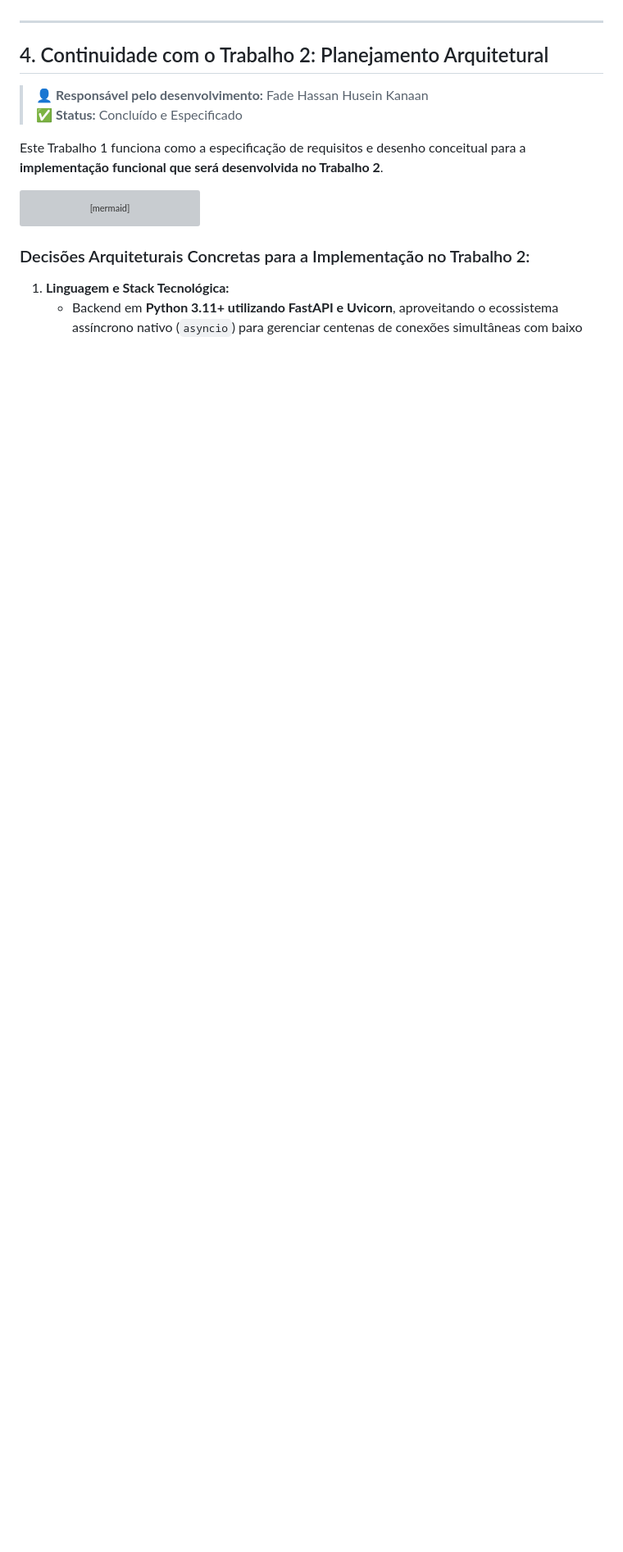
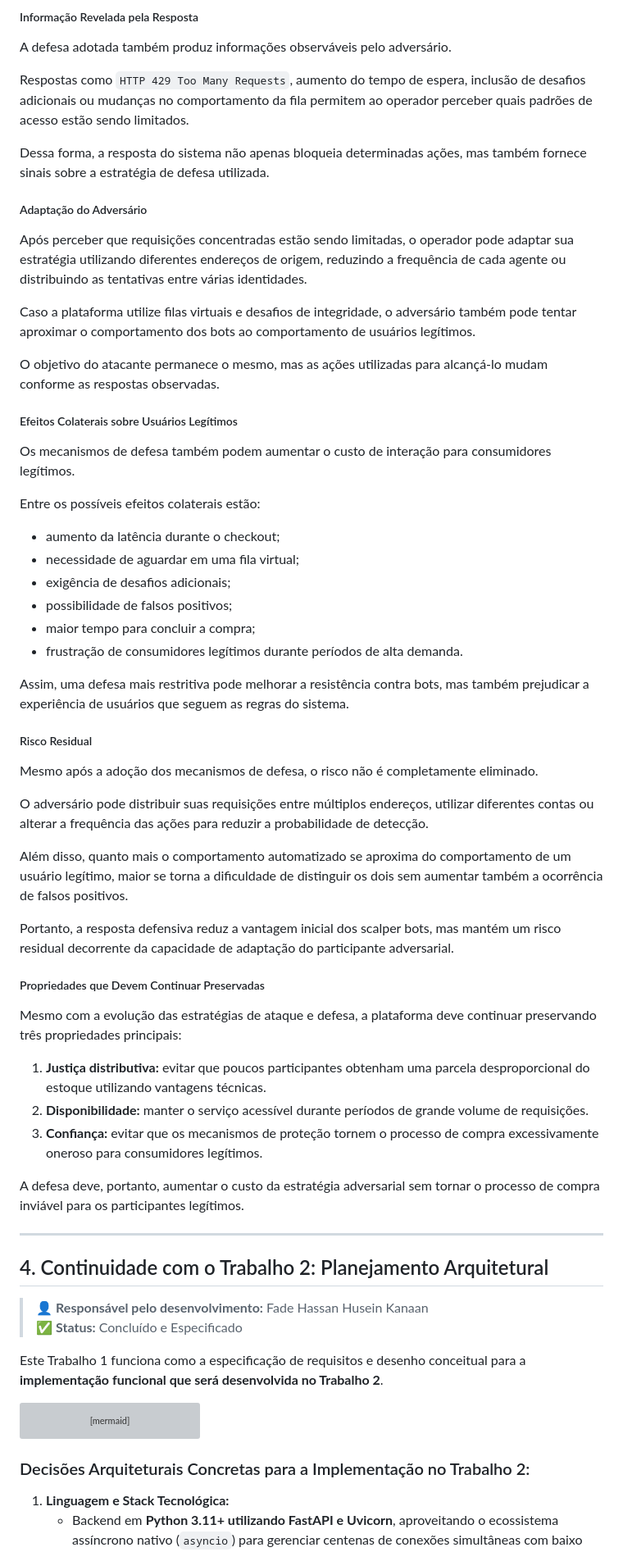
Before and after one commit to rodrigothoma/trabalho-adversarial, a Markdown page: README.md, the part around one of its changes. Shown at 82% size. Drawn GitHub-style; blank space fills up the shorter version; grey boxes are pictures that could not be loaded.

Commit message:
docs(ameacas): adiciona analise de ameacas e riscos da secao 3.4

```diff
--- a/README.md
+++ b/README.md
@@ -322,3 +370,76 @@ sobre a **disponibilidade do estoque e a confiança dos consumidores**.
+##### Informação Revelada pela Resposta
+
+A defesa adotada também produz informações observáveis pelo adversário.
+
+Respostas como `HTTP 429 Too Many Requests`, aumento do tempo de espera,
+inclusão de desafios adicionais ou mudanças no comportamento da fila permitem
+ao operador perceber quais padrões de acesso estão sendo limitados.
+
+Dessa forma, a resposta do sistema não apenas bloqueia determinadas ações,
+mas também fornece sinais sobre a estratégia de defesa utilizada.
+
+##### Adaptação do Adversário
+
+Após perceber que requisições concentradas estão sendo limitadas, o operador
+pode adaptar sua estratégia utilizando diferentes endereços de origem, reduzindo
+a frequência de cada agente ou distribuindo as tentativas entre várias
+identidades.
+
+Caso a plataforma utilize filas virtuais e desafios de integridade, o adversário
+também pode tentar aproximar o comportamento dos bots ao comportamento de
+usuários legítimos.
+
+O objetivo do atacante permanece o mesmo, mas as ações utilizadas para alcançá-lo
+mudam conforme as respostas observadas.
+
+##### Efeitos Colaterais sobre Usuários Legítimos
+
+Os mecanismos de defesa também podem aumentar o custo de interação para
+consumidores legítimos.
+
+Entre os possíveis efeitos colaterais estão:
+
+- aumento da latência durante o checkout;
+- necessidade de aguardar em uma fila virtual;
+- exigência de desafios adicionais;
+- possibilidade de falsos positivos;
+- maior tempo para concluir a compra;
+- frustração de consumidores legítimos durante períodos de alta demanda.
+
+Assim, uma defesa mais restritiva pode melhorar a resistência contra bots, mas
+também prejudicar a experiência de usuários que seguem as regras do sistema.
+
+##### Risco Residual
+
+Mesmo após a adoção dos mecanismos de defesa, o risco não é completamente
+eliminado.
+
+O adversário pode distribuir suas requisições entre múltiplos endereços,
+utilizar diferentes contas ou alterar a frequência das ações para reduzir a
+probabilidade de detecção.
+
+Além disso, quanto mais o comportamento automatizado se aproxima do comportamento
+de um usuário legítimo, maior se torna a dificuldade de distinguir os dois sem
+aumentar também a ocorrência de falsos positivos.
+
+Portanto, a resposta defensiva reduz a vantagem inicial dos scalper bots, mas
+mantém um risco residual decorrente da capacidade de adaptação do participante
+adversarial.
+
+##### Propriedades que Devem Continuar Preservadas
+
+Mesmo com a evolução das estratégias de ataque e defesa, a plataforma deve
+continuar preservando três propriedades principais:
+
+1. **Justiça distributiva:** evitar que poucos participantes obtenham uma parcela
+   desproporcional do estoque utilizando vantagens técnicas.
+2. **Disponibilidade:** manter o serviço acessível durante períodos de grande
+   volume de requisições.
+3. **Confiança:** evitar que os mecanismos de proteção tornem o processo de
+   compra excessivamente oneroso para consumidores legítimos.
+
+A defesa deve, portanto, aumentar o custo da estratégia adversarial sem tornar
+o processo de compra inviável para os participantes legítimos.
 
 ---
 
```
Also changed, not shown: other parts of README.md (+53 -5 lines).
